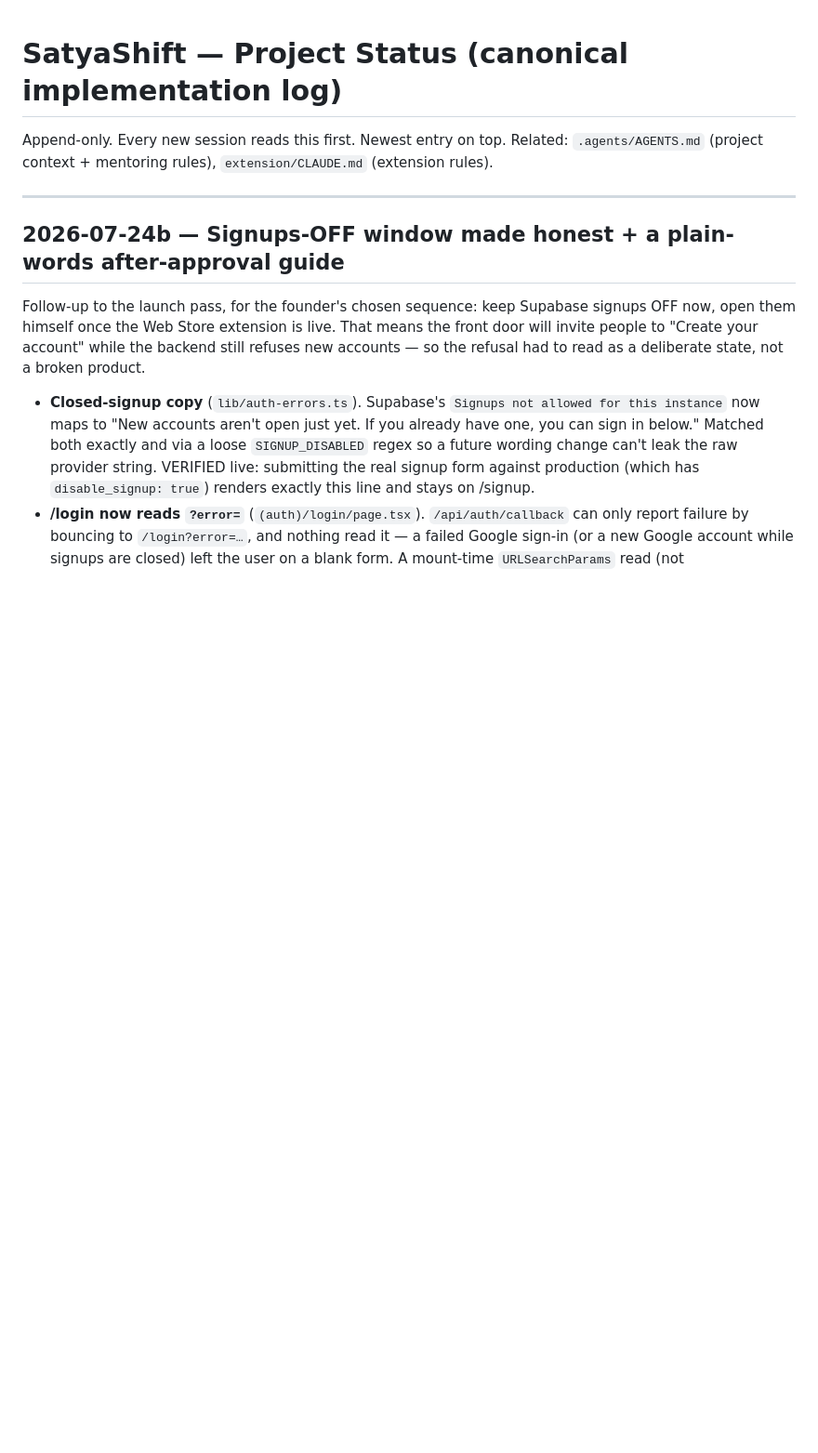
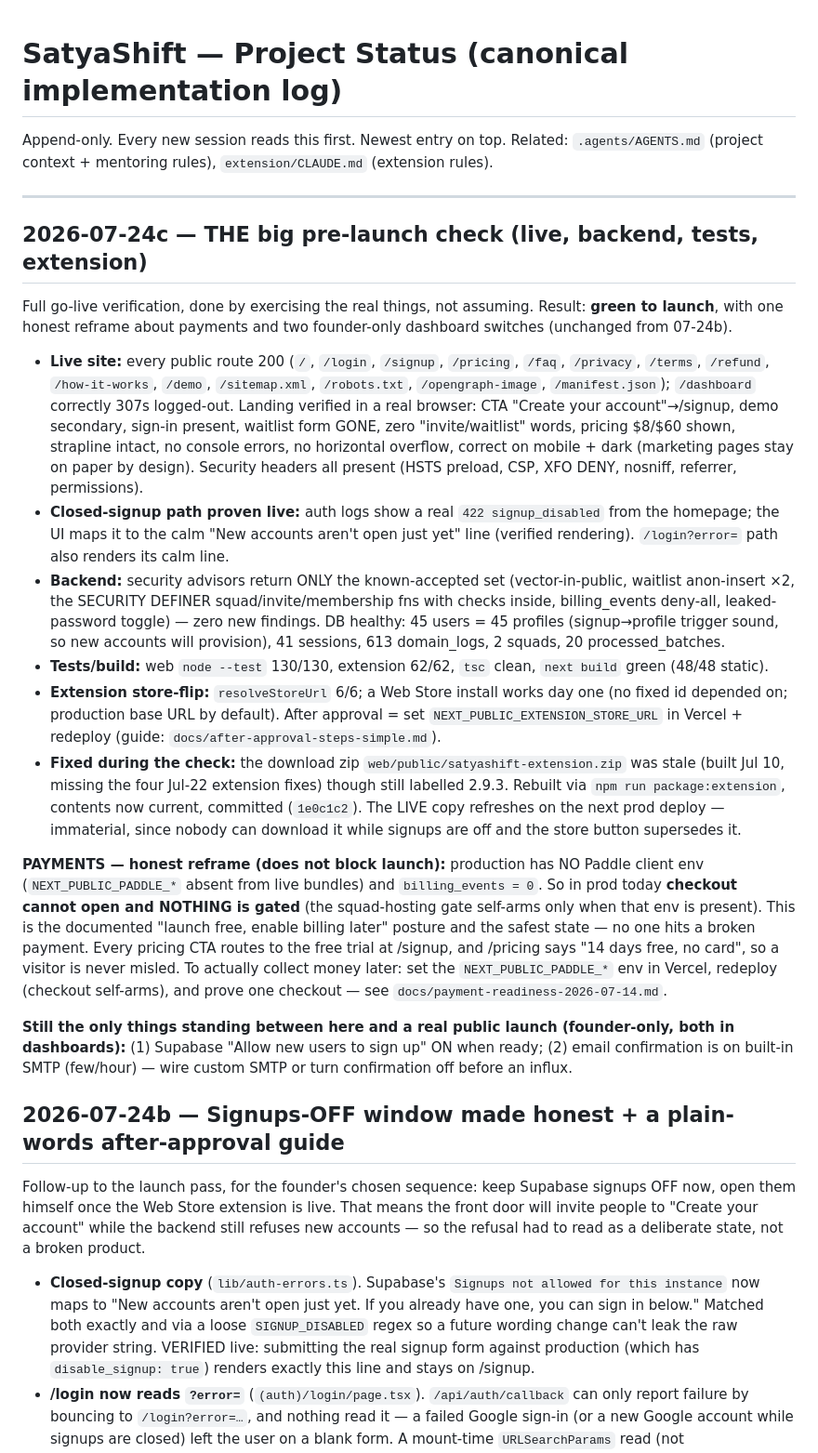
Before and after one commit to niraj88-cell/MindFuel-AI-usage-, a Markdown page: docs/project-status.md, the part around the change. Shown at 93% size. Rendered like a GitHub page; blank space fills up the shorter version.

Commit message:
docs: record the big pre-launch verification (all green; payments dormant by design)
Co-Authored-By: Claude Opus 4.8 <noreply@anthropic.com>

```diff
--- a/docs/project-status.md
+++ b/docs/project-status.md
@@ -4,6 +4,53 @@ Append-only. Every new session reads this first. Newest entry on top.
 Related: `.agents/AGENTS.md` (project context + mentoring rules), `extension/CLAUDE.md` (extension rules).
 
 ---
+
+## 2026-07-24c — THE big pre-launch check (live, backend, tests, extension)
+
+Full go-live verification, done by exercising the real things, not assuming. Result:
+**green to launch**, with one honest reframe about payments and two founder-only dashboard
+switches (unchanged from 07-24b).
+
+- **Live site:** every public route 200 (`/`, `/login`, `/signup`, `/pricing`, `/faq`,
+  `/privacy`, `/terms`, `/refund`, `/how-it-works`, `/demo`, `/sitemap.xml`, `/robots.txt`,
+  `/opengraph-image`, `/manifest.json`); `/dashboard` correctly 307s logged-out. Landing
+  verified in a real browser: CTA "Create your account"→/signup, demo secondary, sign-in
+  present, waitlist form GONE, zero "invite/waitlist" words, pricing $8/$60 shown, strapline
+  intact, no console errors, no horizontal overflow, correct on mobile + dark (marketing
+  pages stay on paper by design). Security headers all present (HSTS preload, CSP, XFO DENY,
+  nosniff, referrer, permissions).
+- **Closed-signup path proven live:** auth logs show a real `422 signup_disabled` from the
+  homepage; the UI maps it to the calm "New accounts aren't open just yet" line (verified
+  rendering). `/login?error=` path also renders its calm line.
+- **Backend:** security advisors return ONLY the known-accepted set (vector-in-public,
+  waitlist anon-insert ×2, the SECURITY DEFINER squad/invite/membership fns with checks
+  inside, billing_events deny-all, leaked-password toggle) — zero new findings. DB healthy:
+  45 users = 45 profiles (signup→profile trigger sound, so new accounts will provision),
+  41 sessions, 613 domain_logs, 2 squads, 20 processed_batches.
+- **Tests/build:** web `node --test` 130/130, extension 62/62, `tsc` clean, `next build`
+  green (48/48 static).
+- **Extension store-flip:** `resolveStoreUrl` 6/6; a Web Store install works day one (no
+  fixed id depended on; production base URL by default). After approval = set
+  `NEXT_PUBLIC_EXTENSION_STORE_URL` in Vercel + redeploy (guide:
+  `docs/after-approval-steps-simple.md`).
+- **Fixed during the check:** the download zip `web/public/satyashift-extension.zip` was
+  stale (built Jul 10, missing the four Jul-22 extension fixes) though still labelled 2.9.3.
+  Rebuilt via `npm run package:extension`, contents now current, committed (`1e0c1c2`). The
+  LIVE copy refreshes on the next prod deploy — immaterial, since nobody can download it
+  while signups are off and the store button supersedes it.
+
+**PAYMENTS — honest reframe (does not block launch):** production has NO Paddle client env
+(`NEXT_PUBLIC_PADDLE_*` absent from live bundles) and `billing_events = 0`. So in prod today
+**checkout cannot open and NOTHING is gated** (the squad-hosting gate self-arms only when
+that env is present). This is the documented "launch free, enable billing later" posture and
+the safest state — no one hits a broken payment. Every pricing CTA routes to the free trial
+at /signup, and /pricing says "14 days free, no card", so a visitor is never misled. To
+actually collect money later: set the `NEXT_PUBLIC_PADDLE_*` env in Vercel, redeploy (checkout
+self-arms), and prove one checkout — see `docs/payment-readiness-2026-07-14.md`.
+
+**Still the only things standing between here and a real public launch (founder-only, both in
+dashboards):** (1) Supabase "Allow new users to sign up" ON when ready; (2) email confirmation
+is on built-in SMTP (few/hour) — wire custom SMTP or turn confirmation off before an influx.
 
 ## 2026-07-24b — Signups-OFF window made honest + a plain-words after-approval guide
 
```
